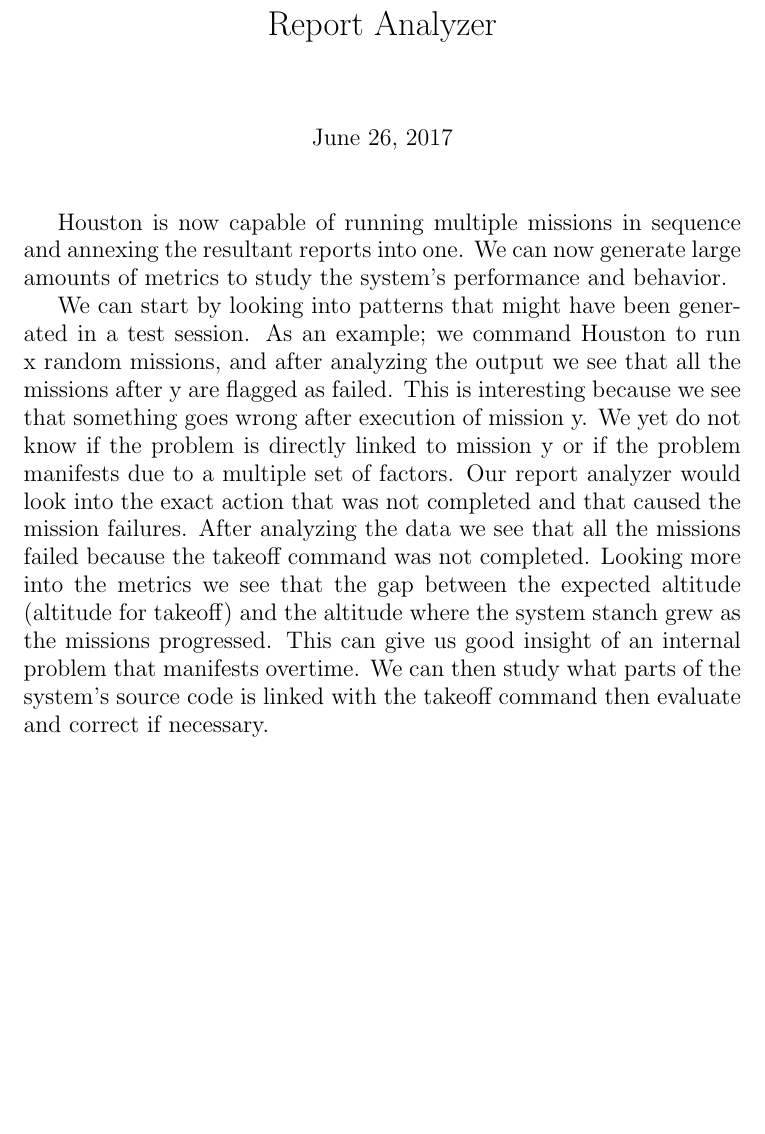
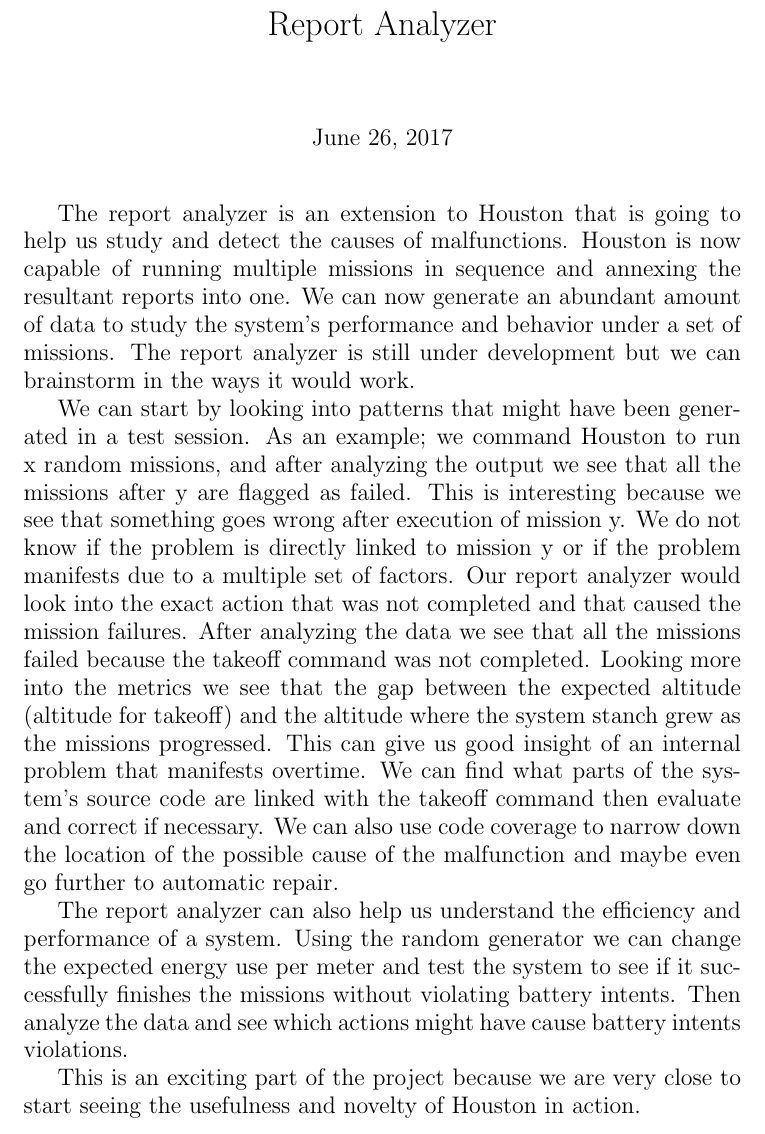
Before and after one commit to CCCLXIX/Documents, a LaTeX document (ART/ReportAnalyzer.tex): part of the page, cut so that both start at the same text, the shorter picture padded with empty space. Compiled offline with pdfLaTeX.

Commit message:
updated ReportAnalyzer.tex

```diff
--- a/ART/ReportAnalyzer.tex
+++ b/ART/ReportAnalyzer.tex
@@ -5,9 +5,14 @@
 
 
 \begin{large}
-Houston is now capable of running multiple missions in sequence and annexing the resultant reports into one. We can now generate large amounts of metrics to study the system's performance and behavior.
+The report analyzer is an extension to Houston that is going to help us study and detect the causes of malfunctions. Houston is now capable of running multiple missions in sequence and annexing the resultant reports into one. We can now generate an abundant amount of data to study the system's performance and behavior under a set of missions. The report analyzer is still under development but we can brainstorm in the ways it would work.
 
-We can start by looking into patterns that might have been generated in a test session. As an example; we command Houston to run x random missions, and after analyzing the output we see that all the missions after y are flagged as failed. This is interesting because we see that something goes wrong after execution of mission y. We yet do not know if the problem is directly linked to mission y or if the problem manifests due to a multiple set of factors. Our report analyzer would look into the exact action that was not completed and that caused the mission failures. After analyzing the data we see that all the missions failed because the takeoff command was not completed. Looking more into the metrics we see that the gap between the expected altitude (altitude for takeoff) and the altitude where the system stanch grew as the missions progressed. This can give us good insight of an internal problem that manifests overtime. We can then study what parts of the system's source code is linked with the takeoff command then evaluate and correct if necessary.
+We can start by looking into patterns that might have been generated in a test session. As an example; we command Houston to run x random missions, and after analyzing the output we see that all the missions after y are flagged as failed. This is interesting because we see that something goes wrong after execution of mission y. We do not know if the problem is directly linked to mission y or if the problem manifests due to a multiple set of factors. Our report analyzer would look into the exact action that was not completed and that caused the mission failures. After analyzing the data we see that all the missions failed because the takeoff command was not completed. Looking more into the metrics we see that the gap between the expected altitude (altitude for takeoff) and the altitude where the system stanch grew as the missions progressed. This can give us good insight of an internal problem that manifests overtime. We can find what parts of the system's source code are linked with the takeoff command then evaluate and correct if necessary. We can also use code coverage to narrow down the location of the possible cause of the malfunction and maybe even go further to automatic repair.
+
+The report analyzer can also help us understand the efficiency and performance of a system. Using the random generator we can change the expected energy use per meter and test the system to see if it successfully finishes the missions without violating battery intents. Then analyze the data and see which actions might have cause battery intents violations.
+
+This is an exciting part of the project because we are very close to start seeing the usefulness and novelty of Houston in action.
+
 
 
 \end{large}
```
